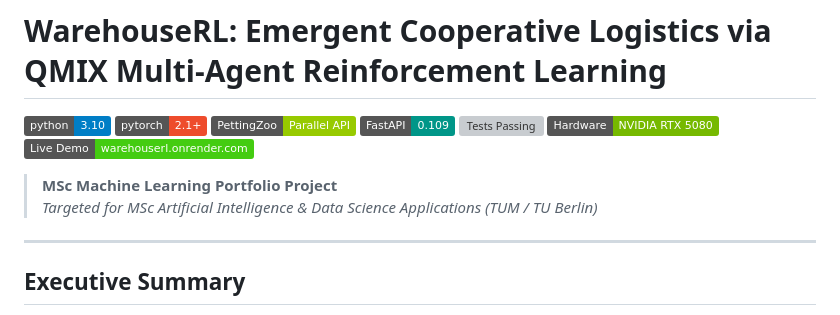
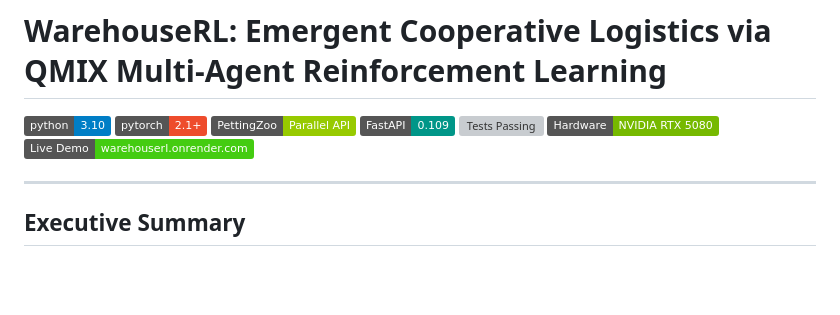
Before and after one commit to Aaaaaaaayush/warehouserl, a Markdown page: README.md, the part around the change. Rendered like a GitHub page; badges without logos; blank space fills up the shorter version; grey boxes are pictures that could not be loaded.

```diff
--- a/README.md
+++ b/README.md
@@ -7,9 +7,6 @@
 [![Tests Passing](https://img.shields.io/badge/tests-62%2F62%20passing-brightgreen.svg)]()
 [![Hardware](https://img.shields.io/badge/Hardware-NVIDIA_RTX_5080-76b900.svg)]()
 [![Live Demo](https://img.shields.io/badge/Live_Demo-warehouserl.onrender.com-brightgreen)](https://warehouserl.onrender.com)
-
-> **MSc Machine Learning Portfolio Project**
-> *Targeted for MSc Artificial Intelligence & Data Science Applications (TUM / TU Berlin)*
 
 ---
 
```
